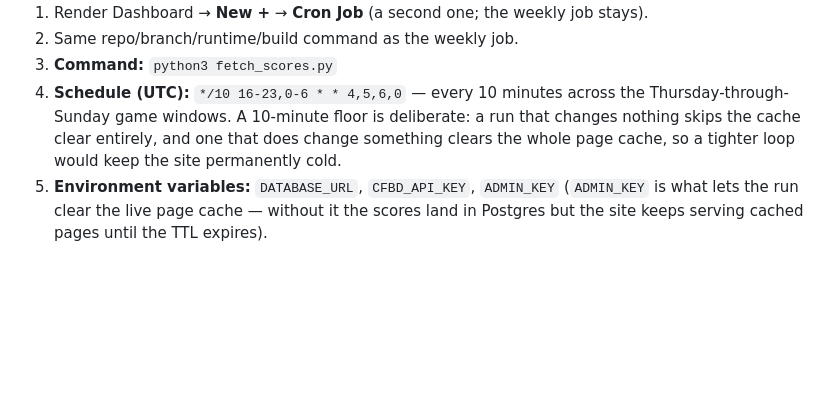
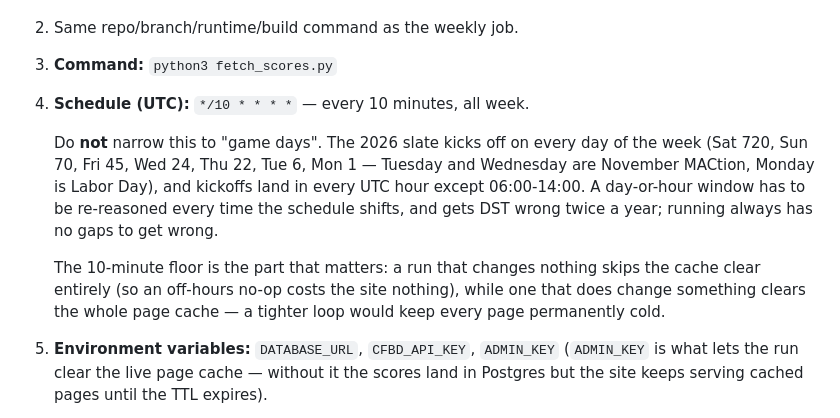
Before and after one commit to Revuelto-py/saturday-savant, a Markdown page: RENDER_CRON.md, the part around the change. GitHub-like rendering; blank space fills up the shorter version.

Commit message:
Cron docs: run the score refresh always, not on a game-day window
The recommended */10 16-23,0-6 * * 4,5,6,0 was wrong. The 2026 slate kicks off
on every day of the week — Wed 24, Thu 22, Tue 6, Mon 1 (November MACtion and
Labor Day) — so the Thu-Sun day list would have silently skipped 31 games, and
kickoffs land in every UTC hour except 06:00-14:00.

A day/hour window also has to be re-reasoned whenever the schedule shifts and
gets DST wrong twice a year. */10 * * * * has no gaps to get wrong, and an
off-hours no-op costs nothing because a run that changes nothing skips the
cache clear.

Co-Authored-By: Claude Opus 4.8 <noreply@anthropic.com>

```diff
--- a/RENDER_CRON.md
+++ b/RENDER_CRON.md
@@ -94,11 +94,19 @@ when a completed game has no stored summary.
 1. Render Dashboard → **New +** → **Cron Job** (a second one; the weekly job stays).
 2. Same repo/branch/runtime/build command as the weekly job.
 3. **Command:** `python3 fetch_scores.py`
-4. **Schedule (UTC):** `*/10 16-23,0-6 * * 4,5,6,0` — every 10 minutes across the
-   Thursday-through-Sunday game windows. A 10-minute floor is deliberate: a run
-   that changes nothing skips the cache clear entirely, and one that does change
-   something clears the whole page cache, so a tighter loop would keep the site
-   permanently cold.
+4. **Schedule (UTC):** `*/10 * * * *` — every 10 minutes, all week.
+
+   Do **not** narrow this to "game days". The 2026 slate kicks off on every day
+   of the week (Sat 720, Sun 70, Fri 45, Wed 24, Thu 22, Tue 6, Mon 1 — Tuesday
+   and Wednesday are November MACtion, Monday is Labor Day), and kickoffs land in
+   every UTC hour except 06:00-14:00. A day-or-hour window has to be re-reasoned
+   every time the schedule shifts, and gets DST wrong twice a year; running
+   always has no gaps to get wrong.
+
+   The 10-minute floor is the part that matters: a run that changes nothing skips
+   the cache clear entirely (so an off-hours no-op costs the site nothing), while
+   one that does change something clears the whole page cache — a tighter loop
+   would keep every page permanently cold.
 5. **Environment variables:** `DATABASE_URL`, `CFBD_API_KEY`, `ADMIN_KEY`
    (`ADMIN_KEY` is what lets the run clear the live page cache — without it the
    scores land in Postgres but the site keeps serving cached pages until the TTL
```
